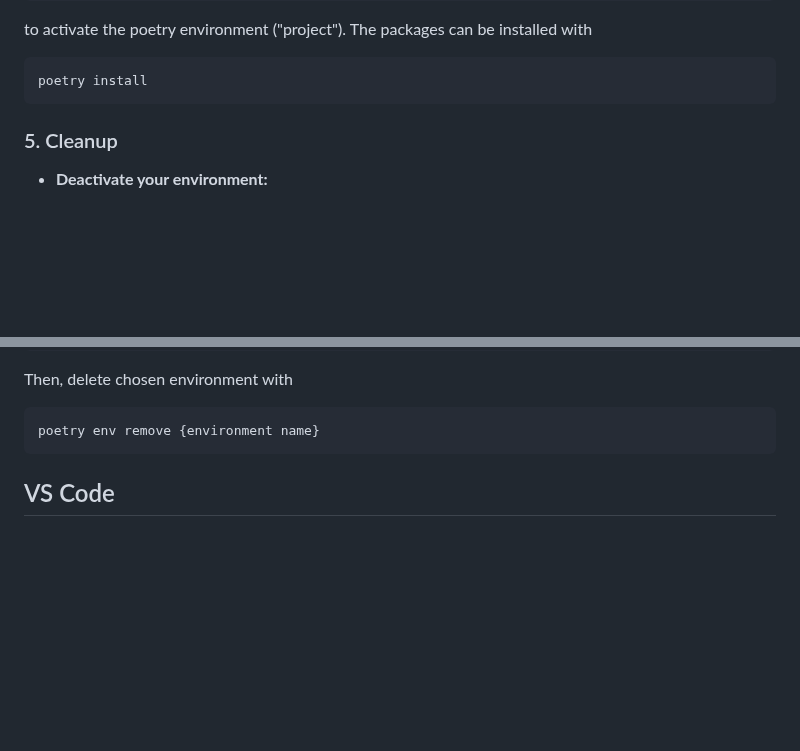
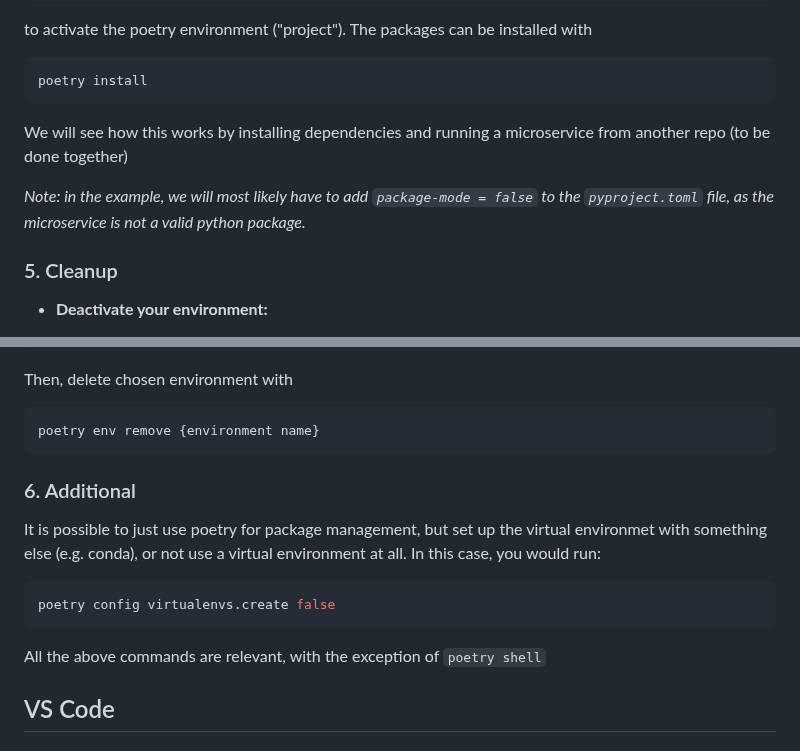
Before and after one commit to ArashAh/python_workshop, a Markdown page: README.md, 2 parts joined by grey strips. Drawn GitHub-style; blank space fills up the shorter version.

````diff
--- a/README.md
+++ b/README.md
@@ -394,7 +424,9 @@ to activate the poetry environment ("project"). The packages can be installed wi
 poetry install
 ```
 
+We will see how this works by installing dependencies and running a microservice from another repo (to be done together)
 
+*Note: in the example, we will most likely have to add `package-mode = false` to the `pyproject.toml` file, as the microservice is not a valid python package.*
 
 
 ### 5. Cleanup
@@ -425,6 +457,16 @@ Then, delete chosen environment with
 ```bash
 poetry env remove {environment name}
 ```
+
+### 6. Additional
+
+It is possible to just use poetry for package management, but set up the virtual environmet with something else (e.g. conda), or not use a virtual environment at all.
+In this case, you would run:
+
+```bash
+poetry config virtualenvs.create false
+```
+All the above commands are relevant, with the exception of `poetry shell`
 
 
 ## VS Code <a name="vscode"></a>
````
Also changed, not shown: other parts of README.md (+43 -13 lines).
